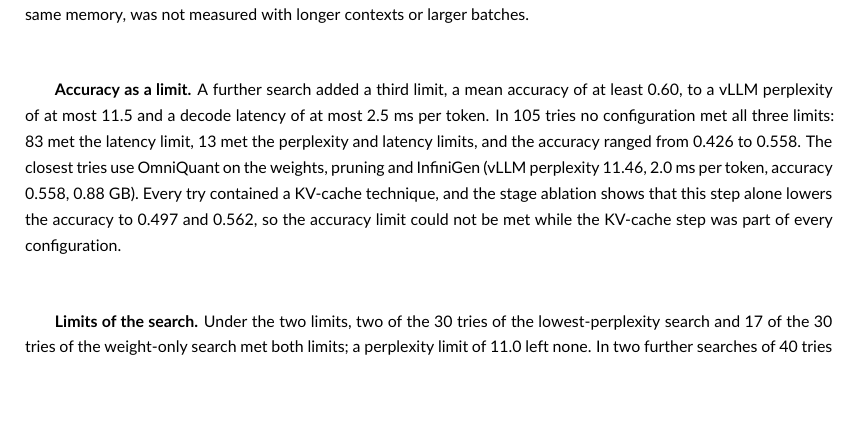
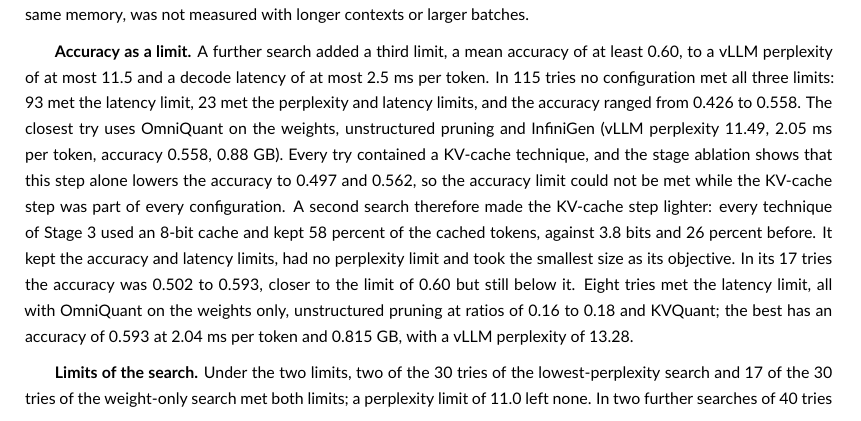
Before and after one commit to hamuutpls/sensitivity-driven-framework, a LaTeX thesis (thesis/paper-wiley/paper.tex): part of page 12 of 16, cut so that both start at the same text, the shorter picture padded with empty space. Compiled offline with pdfLaTeX.

Commit message:
Paper: accuracy-limited search updated to 115 tries; add lighter KV-cache search (17 tries)
Co-Authored-By: Claude Fable 5.2 <noreply@anthropic.com>
Claude-Session: https://claude.ai/code/session_01WXd8kvdv2fKLzZr2PKg3Gu

```diff
--- a/thesis/paper-wiley/paper.tex
+++ b/thesis/paper-wiley/paper.tex
@@ -280,7 +280,7 @@ SqueezeLLM & 10.60 & 11.29 & 10.49 & 10.52 & \mbox{10.47--10.51} & 10.33 & 10.43
 
 \textbf{KV-cache compression in the engines.} To measure a compressed cache in a real engine, the KV-cache technique of the pipeline was replaced by the method that each engine provides: an 8-bit cache in vLLM and a 4-bit cache in llama.cpp. The two final models, built without their KV-cache step, were measured with the 16-bit and with the compressed cache. In vLLM the 8-bit cache holds twice as many tokens in the same 1~GiB (95{,}312 against 47{,}648). For the round-to-nearest model the perplexity rises from 11.10 to 11.14 and the decode latency from 1.97 to 2.50~ms per token, and the peak memory from 2.45 to 3.17~GB; for the OmniQuant model the values are 12.96 to 13.02 2.01 to 2.48~ms and 2.40 to 3.12~GB. In llama.cpp the 4-bit cache is 3.6 times smaller (0.013 against 0.046~GB); the perplexity of the round-to-nearest model rises from 8.40 to 8.53 and its decode speed falls from 507 to 463 tokens per second. At a batch of one and short texts a compressed cache saves little memory and costs time; its gain, more text in the same memory, was not measured with longer contexts or larger batches.
 
-\textbf{Accuracy as a limit.} A further search added a third limit, a mean accuracy of at least 0.60, to a vLLM perplexity of at most 11.5 and a decode latency of at most 2.5~ms per token. In 105 tries no configuration met all three limits: 83 met the latency limit, 13 met the perplexity and latency limits, and the accuracy ranged from 0.426 to 0.558. The closest tries use OmniQuant on the weights, pruning and InfiniGen (vLLM perplexity 11.46, 2.0~ms per token, accuracy 0.558, 0.88~GB). Every try contained a KV-cache technique, and the stage ablation shows that this step alone lowers the accuracy to 0.497 and 0.562, so the accuracy limit could not be met while the KV-cache step was part of every configuration.
+\textbf{Accuracy as a limit.} A further search added a third limit, a mean accuracy of at least 0.60, to a vLLM perplexity of at most 11.5 and a decode latency of at most 2.5~ms per token. In 115 tries no configuration met all three limits: 93 met the latency limit, 23 met the perplexity and latency limits, and the accuracy ranged from 0.426 to 0.558. The closest try uses OmniQuant on the weights, unstructured pruning and InfiniGen (vLLM perplexity 11.49, 2.05~ms per token, accuracy 0.558, 0.88~GB). Every try contained a KV-cache technique, and the stage ablation shows that this step alone lowers the accuracy to 0.497 and 0.562, so the accuracy limit could not be met while the KV-cache step was part of every configuration. A second search therefore made the KV-cache step lighter: every technique of Stage~3 used an 8-bit cache and kept 58 percent of the cached tokens, against 3.8 bits and 26 percent before. It kept the accuracy and latency limits, had no perplexity limit and took the smallest size as its objective. In its 17 tries the accuracy was 0.502 to 0.593, closer to the limit of 0.60 but still below it. Eight tries met the latency limit, all with OmniQuant on the weights only, unstructured pruning at ratios of 0.16 to 0.18 and KVQuant; the best has an accuracy of 0.593 at 2.04~ms per token and 0.815~GB, with a vLLM perplexity of 13.28.
 
 \begin{table}[tp]
 \caption{Stage ablation with the settings of the two final models found under both limits (Q: quantization; P: unstructured pruning at 0.082; KV: KV-cache technique). Perplexity on the validation set; accuracy measured in Hugging Face. vLLM was measured on the model before the KV-cache step, so rows that differ only in KV share their vLLM values. Lower is better except for accuracy.}
```
Also changed, not shown: thesis/paper-wiley/paper-wiley-20261117.pdf.
